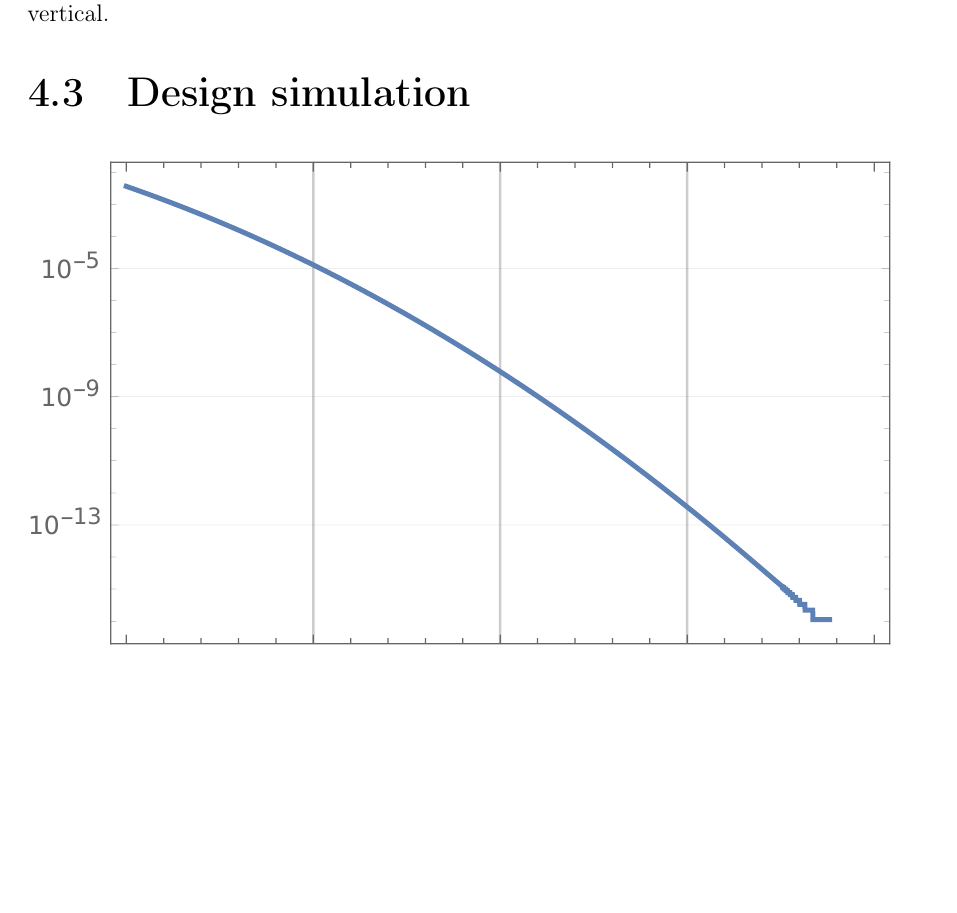
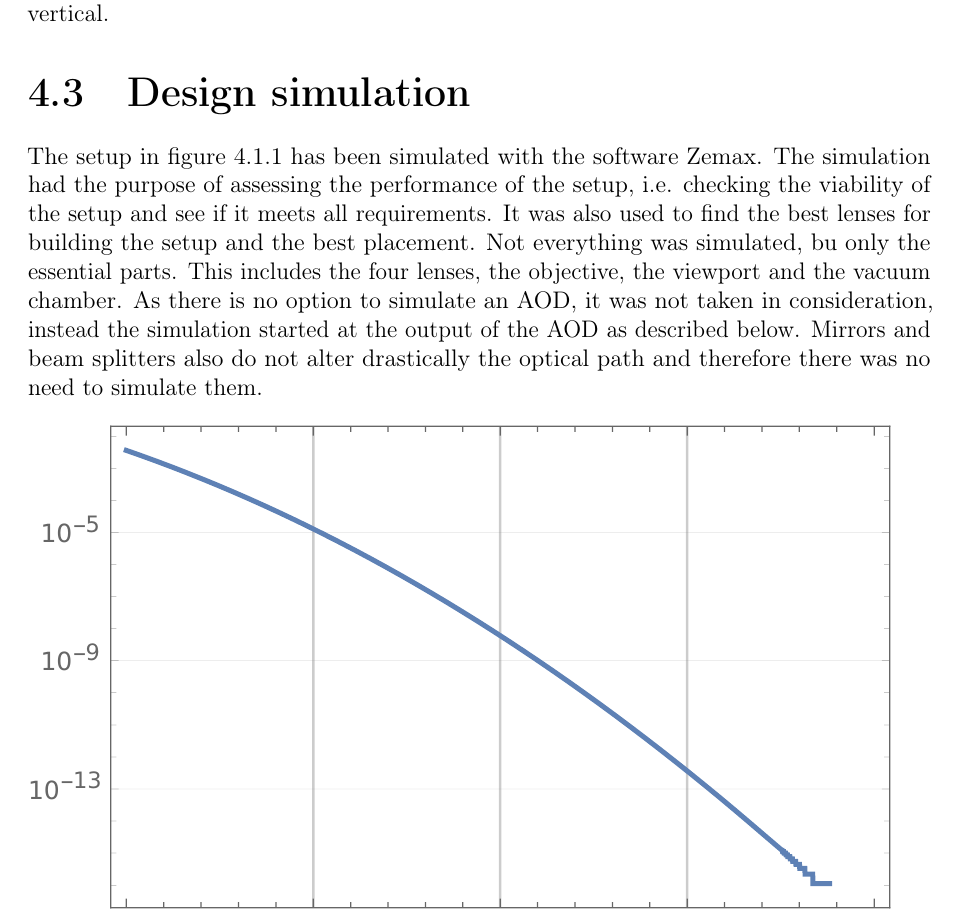
Before and after one commit to kante95/master_thesis, a LaTeX thesis (main.tex, which reads design.tex): part of page 40 of 55, cut so that both start at the same text, the shorter picture padded with empty space. Compiled offline with pdfLaTeX.

Commit message:
good start

```diff
--- a/design.tex
+++ b/design.tex
@@ -41,8 +41,11 @@ This objective has different purposes, it was designed keeping in mind: imaging
 \end{figure}
 The AOD is from Gooch \& Housego, model 4120-3. It has a specified central frequency of 120 MHz, with 50 MHz, bandwidth, so the driving frequency ranges from 95 to 145 MHz with a maximum RF power of 0.3 W. Therefore, the angle of deflection should be $\pm 0.86^{\circ}$ (:|).  In this bandwidth the diffraction efficiency should remain above 75 \% and have an average of 83 \%. Further light is lost as much as 3\% of due to insertion losses. The active aperture measures $3\times 3$ mm, and the polarization has to be horizontal when entering the AOD, while it gets rotated during diffraction, as the specified output polarization is vertical.
 
+\section{Design simulation}
+The setup in figure \ref{addressingsetup} has been simulated with the software Zemax. The simulation had the purpose of assessing the performance of the setup, i.e. checking the viability of the setup and see if it meets all requirements. It was also used to find the best lenses for building the setup and the best placement. Not everything was simulated, bu only the essential parts. This includes the four lenses, the objective, the viewport and the vacuum chamber. As there is no option to simulate an AOD, it was not taken in consideration, instead the simulation started at the output of the AOD as described below. Mirrors and beam splitters also do not alter drastically the optical path and therefore there was no need to simulate them.
 
-\section{Design simulation}
+
+
 \begin{figure}[H]
 \centering
 \includegraphics[width=\textwidth]{img/Plosses}
```
